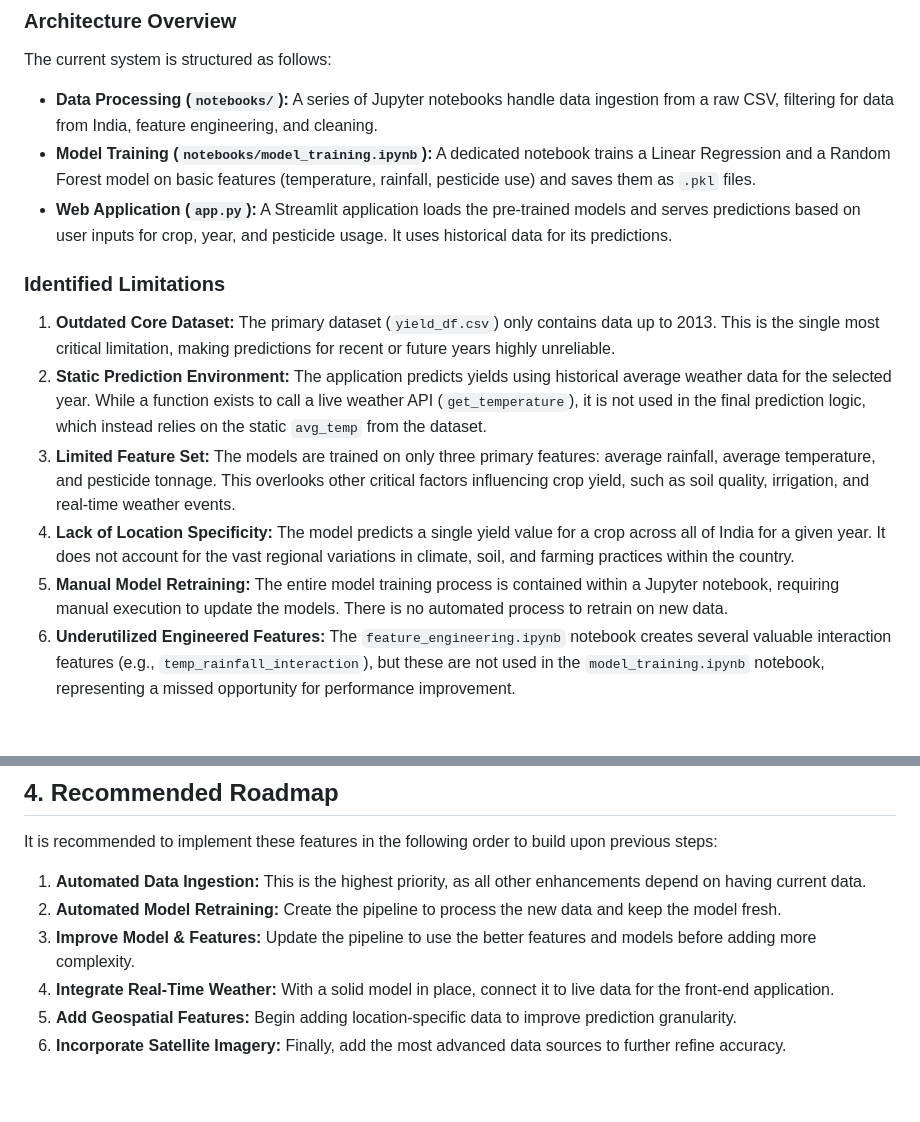
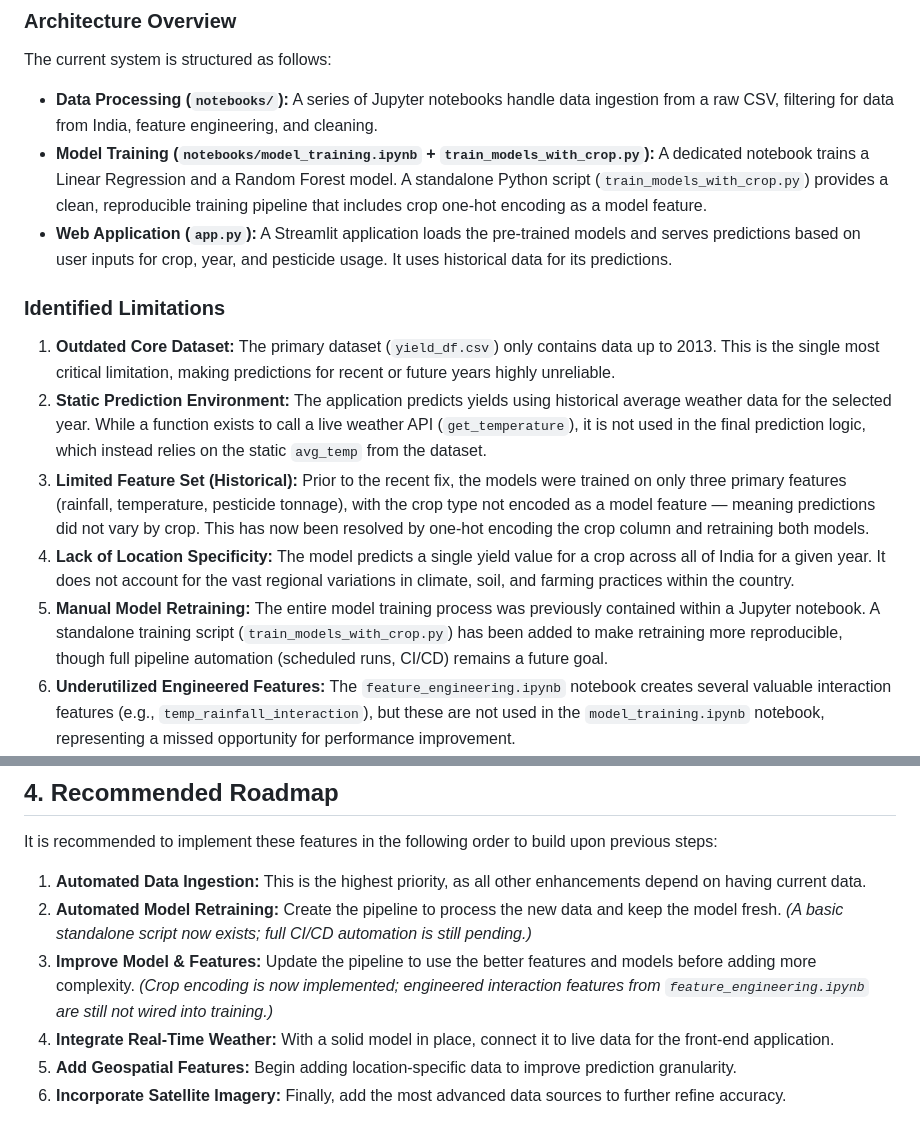
Before and after one commit to dhyan2815/Crop-Yield-Prediction, a Markdown page: docs/ENHANCEMENT_PROPOSAL.md, 2 parts joined by grey strips. Drawn GitHub-style; blank space fills up the shorter version.

Commit message:
docs: update ENHANCEMENT_PROPOSAL.md to reflect crop-encoding fix and training script

```diff
--- a/docs/ENHANCEMENT_PROPOSAL.md
+++ b/docs/ENHANCEMENT_PROPOSAL.md
@@ -12,16 +12,16 @@ This document outlines a strategic plan to modernize the application. The propos
 
 The current system is structured as follows:
 -   **Data Processing (`notebooks/`):** A series of Jupyter notebooks handle data ingestion from a raw CSV, filtering for data from India, feature engineering, and cleaning.
--   **Model Training (`notebooks/model_training.ipynb`):** A dedicated notebook trains a Linear Regression and a Random Forest model on basic features (temperature, rainfall, pesticide use) and saves them as `.pkl` files.
+-   **Model Training (`notebooks/model_training.ipynb` + `train_models_with_crop.py`):** A dedicated notebook trains a Linear Regression and a Random Forest model. A standalone Python script (`train_models_with_crop.py`) provides a clean, reproducible training pipeline that includes crop one‑hot encoding as a model feature.
 -   **Web Application (`app.py`):** A Streamlit application loads the pre-trained models and serves predictions based on user inputs for crop, year, and pesticide usage. It uses historical data for its predictions.
 
 ### Identified Limitations
 
 1.  **Outdated Core Dataset:** The primary dataset (`yield_df.csv`) only contains data up to 2013. This is the single most critical limitation, making predictions for recent or future years highly unreliable.
 2.  **Static Prediction Environment:** The application predicts yields using historical average weather data for the selected year. While a function exists to call a live weather API (`get_temperature`), it is not used in the final prediction logic, which instead relies on the static `avg_temp` from the dataset.
-3.  **Limited Feature Set:** The models are trained on only three primary features: average rainfall, average temperature, and pesticide tonnage. This overlooks other critical factors influencing crop yield, such as soil quality, irrigation, and real-time weather events.
+3.  **Limited Feature Set (Historical):** Prior to the recent fix, the models were trained on only three primary features (rainfall, temperature, pesticide tonnage), with the crop type not encoded as a model feature — meaning predictions did not vary by crop. This has now been resolved by one‑hot encoding the crop column and retraining both models.
 4.  **Lack of Location Specificity:** The model predicts a single yield value for a crop across all of India for a given year. It does not account for the vast regional variations in climate, soil, and farming practices within the country.
-5.  **Manual Model Retraining:** The entire model training process is contained within a Jupyter notebook, requiring manual execution to update the models. There is no automated process to retrain on new data.
+5.  **Manual Model Retraining:** The entire model training process was previously contained within a Jupyter notebook. A standalone training script (`train_models_with_crop.py`) has been added to make retraining more reproducible, though full pipeline automation (scheduled runs, CI/CD) remains a future goal.
 6.  **Underutilized Engineered Features:** The `feature_engineering.ipynb` notebook creates several valuable interaction features (e.g., `temp_rainfall_interaction`), but these are not used in the `model_training.ipynb` notebook, representing a missed opportunity for performance improvement.
 7.  **Pipeline Inconsistencies:** There are several inconsistencies in the data pipeline, such as different filenames for processed data across notebooks, which makes the workflow fragile and difficult to reproduce.
 
@@ -122,8 +122,8 @@ Here are six strategic enhancements to address the identified limitations and mo
 It is recommended to implement these features in the following order to build upon previous steps:
 
 1.  **Automated Data Ingestion:** This is the highest priority, as all other enhancements depend on having current data.
-2.  **Automated Model Retraining:** Create the pipeline to process the new data and keep the model fresh.
-3.  **Improve Model & Features:** Update the pipeline to use the better features and models before adding more complexity.
+2.  **Automated Model Retraining:** Create the pipeline to process the new data and keep the model fresh. *(A basic standalone script now exists; full CI/CD automation is still pending.)*
+3.  **Improve Model & Features:** Update the pipeline to use the better features and models before adding more complexity. *(Crop encoding is now implemented; engineered interaction features from `feature_engineering.ipynb` are still not wired into training.)*
 4.  **Integrate Real-Time Weather:** With a solid model in place, connect it to live data for the front-end application.
 5.  **Add Geospatial Features:** Begin adding location-specific data to improve prediction granularity.
 6.  **Incorporate Satellite Imagery:** Finally, add the most advanced data sources to further refine accuracy.
```
